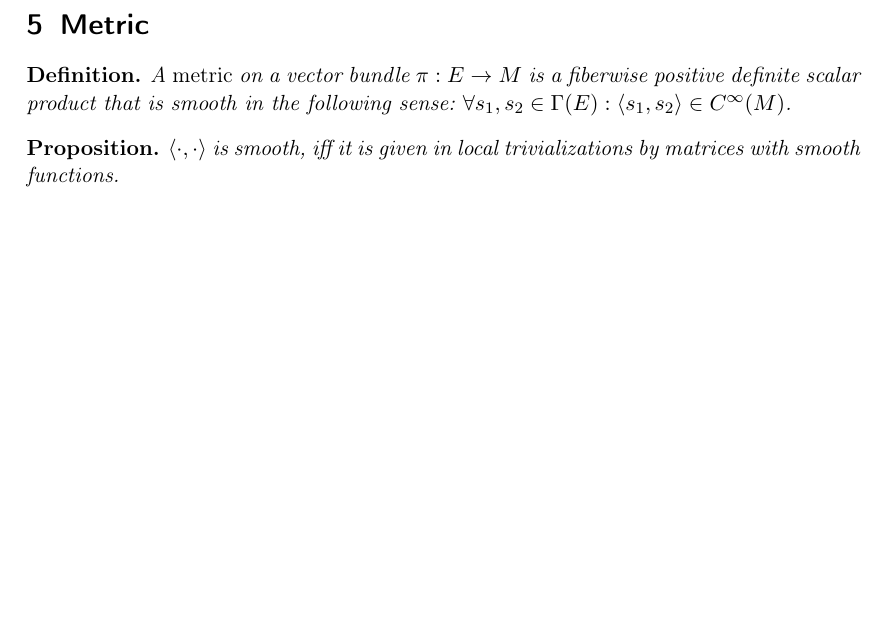
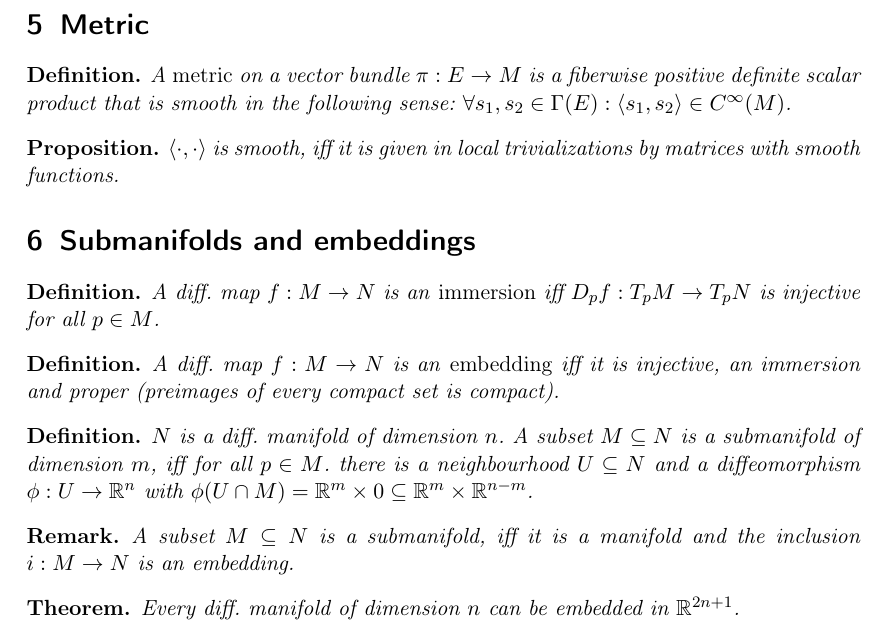
Before and after one commit to kulla/diffgeo, a LaTeX document (diffgeo.tex): part of page 8 of 8, cut so that both start at the same text, the shorter picture padded with empty space. Compiled offline with pdfLaTeX.

Commit message:
add lecture 9

```diff
--- a/diffgeo.tex
+++ b/diffgeo.tex
@@ -459,4 +459,26 @@ and
   $\langle \cdot, \cdot \rangle$ is smooth, iff it is given in local trivializations by matrices with smooth functions.
 \end{prop}
 
+\section{Submanifolds and embeddings}
+
+\begin{mydef}
+  A diff. map $f:M\rightarrow N$ is an \emph{immersion} iff $D_p f:T_p M\rightarrow T_p N$ is injective for all $p\in M$.
+\end{mydef}
+
+\begin{mydef}
+  A diff. map $f:M\rightarrow N$ is an \emph{embedding} iff it is injective, an immersion and proper (preimages of every compact set is compact).
+\end{mydef}
+
+\begin{mydef}
+  $N$ is a diff. manifold of dimension $n$. A subset $M\subseteq N$ is a submanifold of dimension $m$, iff for all $p\in M$. there is a neighbourhood $U\subseteq N$ and a diffeomorphism $\phi: U \rightarrow \R^n$ with $\phi(U\cap M)=\R^m \times 0 \subseteq \R^m\times\R^{n-m}$.
+\end{mydef}
+
+\begin{remark}
+  A subset $M\subseteq N$ is a submanifold, iff it is a manifold and the inclusion $i: M\rightarrow N$ is an embedding.
+\end{remark}
+
+\begin{thm}
+  Every diff. manifold of dimension $n$ can be embedded in $\R^{2n+1}$.
+\end{thm}
+
 \end{document}
```
